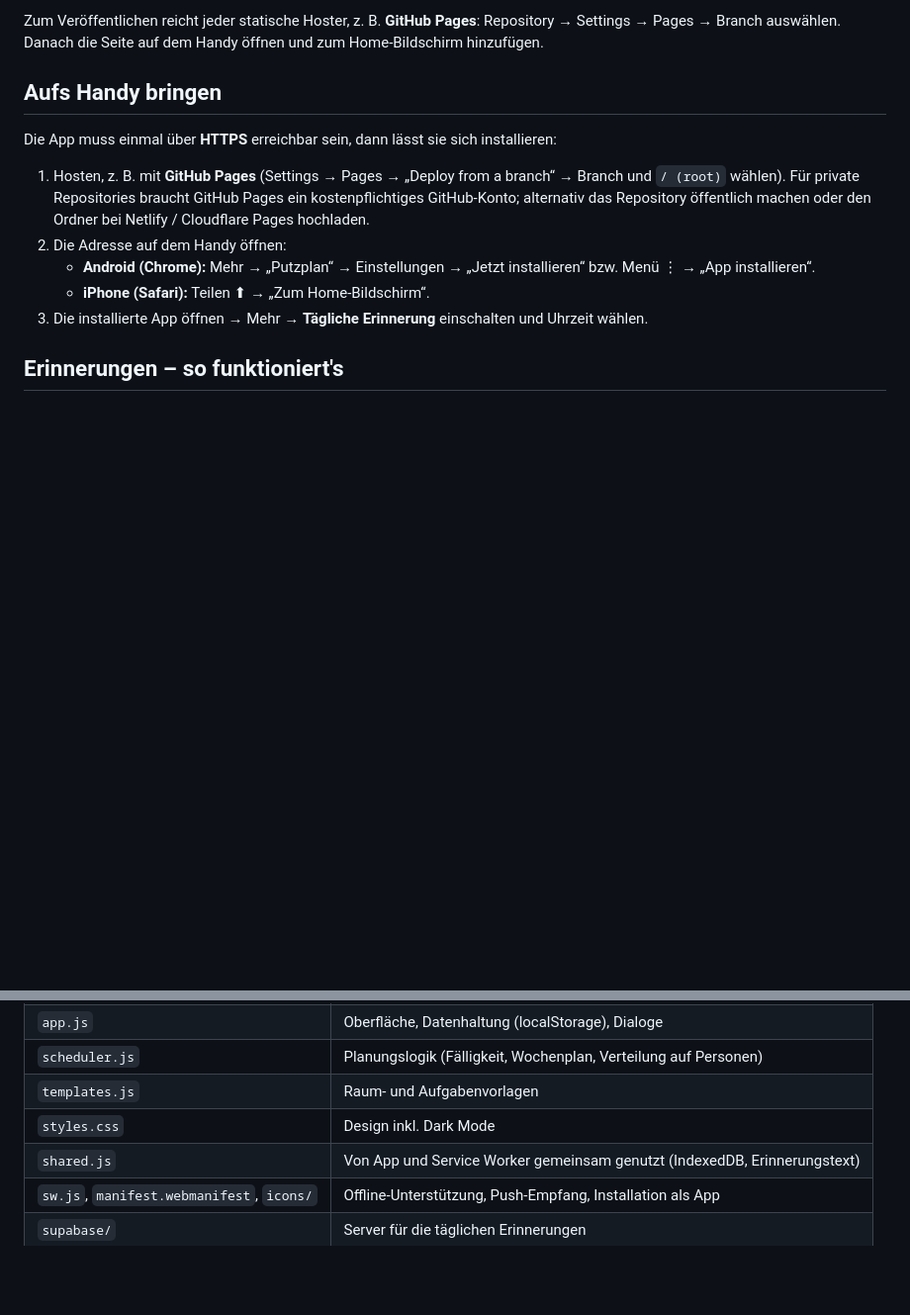
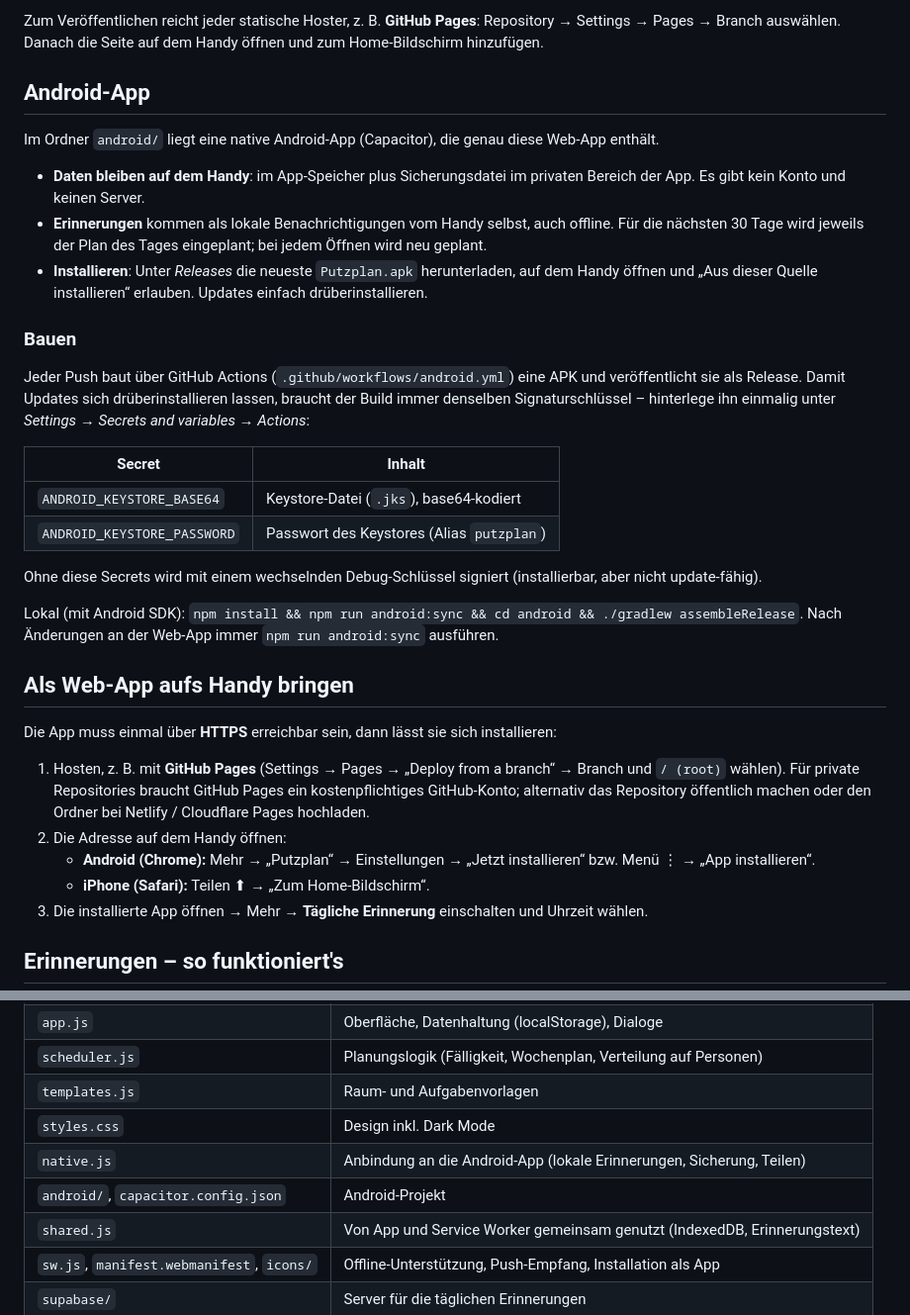
Before and after one commit to daviddistl-boop/Putzplan, a Markdown page: README.md, 2 parts joined by grey strips. Shown at 99% size. GitHub-like rendering; blank space fills up the shorter version.

Commit message:
README: Android-App und Signatur-Secrets beschreiben
Co-Authored-By: Claude Opus 5.5 <noreply@anthropic.com>
Claude-Session: https://claude.ai/code/session_01XMRwihCqj6pxSxLTqxJVWF

```diff
--- a/README.md
+++ b/README.md
@@ -32,7 +32,34 @@ Offline-Modus und Installation funktionieren aber nur über einen Webserver.)
 Zum Veröffentlichen reicht jeder statische Hoster, z. B. **GitHub Pages**: Repository → Settings → Pages →
 Branch auswählen. Danach die Seite auf dem Handy öffnen und zum Home-Bildschirm hinzufügen.
 
-## Aufs Handy bringen
+## Android-App
+
+Im Ordner `android/` liegt eine native Android-App (Capacitor), die genau diese Web-App enthält.
+
+- **Daten bleiben auf dem Handy**: im App-Speicher plus Sicherungsdatei im privaten Bereich der App.
+  Es gibt kein Konto und keinen Server.
+- **Erinnerungen** kommen als lokale Benachrichtigungen vom Handy selbst, auch offline.
+  Für die nächsten 30 Tage wird jeweils der Plan des Tages eingeplant; bei jedem Öffnen wird neu geplant.
+- **Installieren**: Unter *Releases* die neueste `Putzplan.apk` herunterladen, auf dem Handy öffnen und
+  „Aus dieser Quelle installieren“ erlauben. Updates einfach drüberinstallieren.
+
+### Bauen
+
+Jeder Push baut über GitHub Actions (`.github/workflows/android.yml`) eine APK und veröffentlicht sie als Release.
+Damit Updates sich drüberinstallieren lassen, braucht der Build immer denselben Signaturschlüssel –
+hinterlege ihn einmalig unter *Settings → Secrets and variables → Actions*:
+
+| Secret | Inhalt |
+| --- | --- |
+| `ANDROID_KEYSTORE_BASE64` | Keystore-Datei (`.jks`), base64-kodiert |
+| `ANDROID_KEYSTORE_PASSWORD` | Passwort des Keystores (Alias `putzplan`) |
+
+Ohne diese Secrets wird mit einem wechselnden Debug-Schlüssel signiert (installierbar, aber nicht update-fähig).
+
+Lokal (mit Android SDK): `npm install && npm run android:sync && cd android && ./gradlew assembleRelease`.
+Nach Änderungen an der Web-App immer `npm run android:sync` ausführen.
+
+## Als Web-App aufs Handy bringen
 
 Die App muss einmal über **HTTPS** erreichbar sein, dann lässt sie sich installieren:
 
@@ -79,6 +106,8 @@ wiederkehrende Aufgaben im Wochenplan korrekt erneut auftauchen. Die Logik steck
 | `scheduler.js` | Planungslogik (Fälligkeit, Wochenplan, Verteilung auf Personen) |
 | `templates.js` | Raum- und Aufgabenvorlagen |
 | `styles.css` | Design inkl. Dark Mode |
+| `native.js` | Anbindung an die Android-App (lokale Erinnerungen, Sicherung, Teilen) |
+| `android/`, `capacitor.config.json` | Android-Projekt |
 | `shared.js` | Von App und Service Worker gemeinsam genutzt (IndexedDB, Erinnerungstext) |
 | `sw.js`, `manifest.webmanifest`, `icons/` | Offline-Unterstützung, Push-Empfang, Installation als App |
 | `supabase/` | Server für die täglichen Erinnerungen |
```
